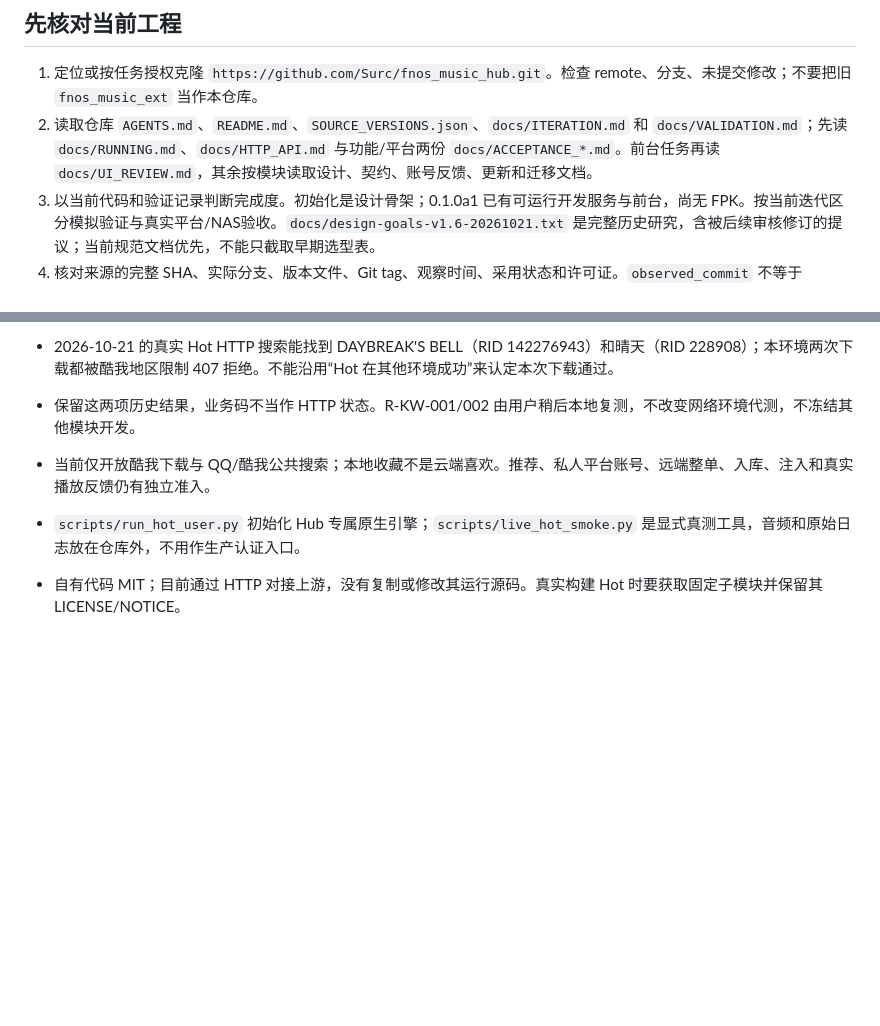
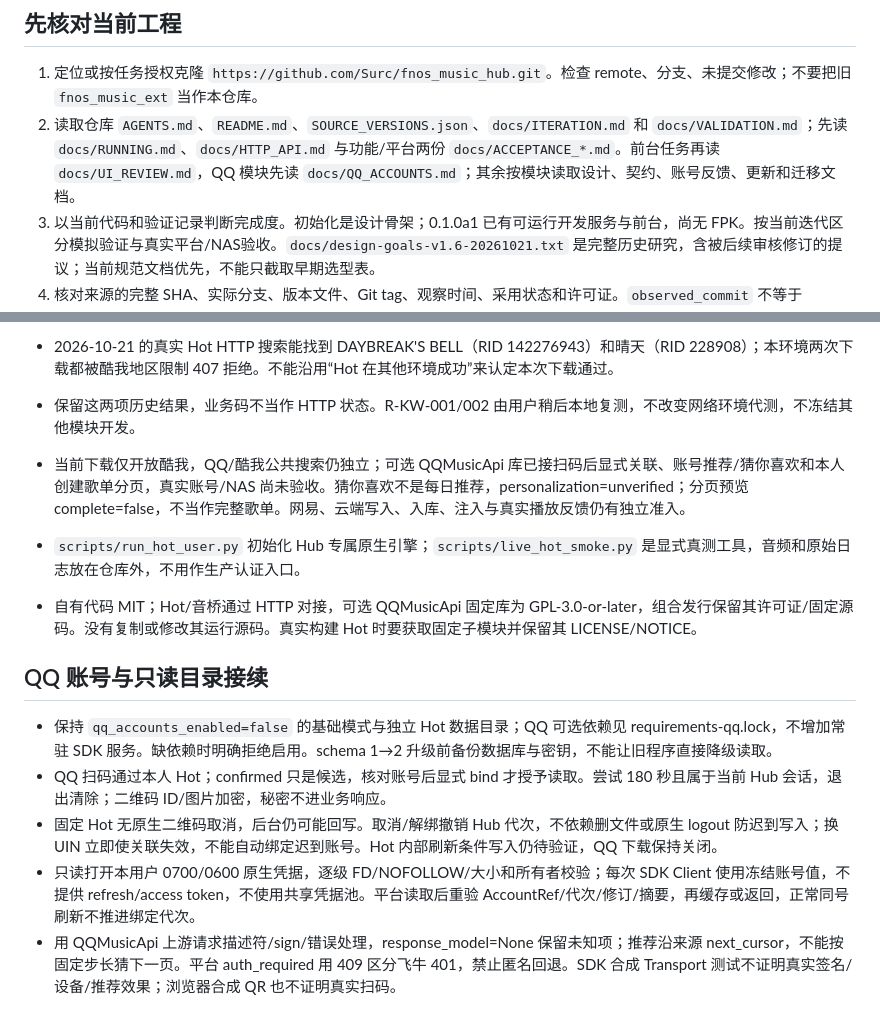
Before and after one commit to Surc/fnos_music_hub, a Markdown page: skills/maintain-fnos-music-hub/SKILL.md, 2 parts joined by grey strips. Rendered like a GitHub page; blank space fills up the shorter version.

Commit message:
docs(skill): preserve QQ account lifecycle and read-only adapter guidance v1.3 [skip ci]

```diff
--- a/skills/maintain-fnos-music-hub/SKILL.md
+++ b/skills/maintain-fnos-music-hub/SKILL.md
@@ -8,7 +8,7 @@ description: 维护 Surc/fnos_music_hub 独立飞牛音乐中心。用于接续
 ## 先核对当前工程
 
 1. 定位或按任务授权克隆 `https://github.com/Surc/fnos_music_hub.git`。检查 remote、分支、未提交修改；不要把旧 `fnos_music_ext` 当作本仓库。
-2. 读取仓库 `AGENTS.md`、`README.md`、`SOURCE_VERSIONS.json`、`docs/ITERATION.md` 和 `docs/VALIDATION.md`；先读 `docs/RUNNING.md`、`docs/HTTP_API.md` 与功能/平台两份 `docs/ACCEPTANCE_*.md`。前台任务再读 `docs/UI_REVIEW.md`，其余按模块读取设计、契约、账号反馈、更新和迁移文档。
+2. 读取仓库 `AGENTS.md`、`README.md`、`SOURCE_VERSIONS.json`、`docs/ITERATION.md` 和 `docs/VALIDATION.md`；先读 `docs/RUNNING.md`、`docs/HTTP_API.md` 与功能/平台两份 `docs/ACCEPTANCE_*.md`。前台任务再读 `docs/UI_REVIEW.md`，QQ 模块先读 `docs/QQ_ACCOUNTS.md`；其余按模块读取设计、契约、账号反馈、更新和迁移文档。
 3. 以当前代码和验证记录判断完成度。初始化是设计骨架；0.1.0a1 已有可运行开发服务与前台，尚无 FPK。按当前迭代区分模拟验证与真实平台/NAS验收。`docs/design-goals-v1.6-20261021.txt` 是完整历史研究，含被后续审核修订的提议；当前规范文档优先，不能只截取早期选型表。
 4. 核对来源的完整 SHA、实际分支、版本文件、Git tag、观察时间、采用状态和许可证。`observed_commit` 不等于 `adopted_commit`，原工程双来源的采用基线不等于新 Hub 已采用。
 
@@ -50,6 +50,14 @@ description: 维护 Surc/fnos_music_hub 独立飞牛音乐中心。用于接续
 
 - 2026-10-21 的真实 Hot HTTP 搜索能找到 DAYBREAK'S BELL（RID 142276943）和晴天（RID 228908）；本环境两次下载都被酷我地区限制 407 拒绝。不能沿用“Hot 在其他环境成功”来认定本次下载通过。
 - 保留这两项历史结果，业务码不当作 HTTP 状态。R-KW-001/002 由用户稍后本地复测，不改变网络环境代测，不冻结其他模块开发。
-- 当前仅开放酷我下载与 QQ/酷我公共搜索；本地收藏不是云端喜欢。推荐、私人平台账号、远端整单、入库、注入和真实播放反馈仍有独立准入。
+- 当前下载仅开放酷我，QQ/酷我公共搜索仍独立；可选 QQMusicApi 库已接扫码后显式关联、账号推荐/猜你喜欢和本人创建歌单分页，真实账号/NAS 尚未验收。猜你喜欢不是每日推荐，personalization=unverified；分页预览 complete=false，不当作完整歌单。网易、云端写入、入库、注入与真实播放反馈仍有独立准入。
 - `scripts/run_hot_user.py` 初始化 Hub 专属原生引擎；`scripts/live_hot_smoke.py` 是显式真测工具，音频和原始日志放在仓库外，不用作生产认证入口。
-- 自有代码 MIT；目前通过 HTTP 对接上游，没有复制或修改其运行源码。真实构建 Hot 时要获取固定子模块并保留其 LICENSE/NOTICE。
+- 自有代码 MIT；Hot/音桥通过 HTTP 对接，可选 QQMusicApi 固定库为 GPL-3.0-or-later，组合发行保留其许可证/固定源码。没有复制或修改其运行源码。真实构建 Hot 时要获取固定子模块并保留其 LICENSE/NOTICE。
+
+## QQ 账号与只读目录接续
+
+- 保持 `qq_accounts_enabled=false` 的基础模式与独立 Hot 数据目录；QQ 可选依赖见 requirements-qq.lock，不增加常驻 SDK 服务。缺依赖时明确拒绝启用。schema 1→2 升级前备份数据库与密钥，不能让旧程序直接降级读取。
+- QQ 扫码通过本人 Hot；confirmed 只是候选，核对账号后显式 bind 才授予读取。尝试 180 秒且属于当前 Hub 会话，退出清除；二维码 ID/图片加密，秘密不进业务响应。
+- 固定 Hot 无原生二维码取消，后台仍可能回写。取消/解绑撤销 Hub 代次，不依赖删文件或原生 logout 防迟到写入；换 UIN 立即使关联失效，不能自动绑定迟到账号。Hot 内部刷新条件写入仍待验证，QQ 下载保持关闭。
+- 只读打开本用户 0700/0600 原生凭据，逐级 FD/NOFOLLOW/大小和所有者校验；每次 SDK Client 使用冻结账号值，不提供 refresh/access token，不使用共享凭据池。平台读取后重验 AccountRef/代次/修订/摘要，再缓存或返回，正常同号刷新不推进绑定代次。
+- 用 QQMusicApi 上游请求描述符/sign/错误处理，response_model=None 保留未知项；推荐沿来源 next_cursor，不能按固定步长猜下一页。平台 auth_required 用 409 区分飞牛 401，禁止匿名回退。SDK 合成 Transport 测试不证明真实签名/设备/推荐效果；浏览器合成 QR 也不证明真实扫码。
```
